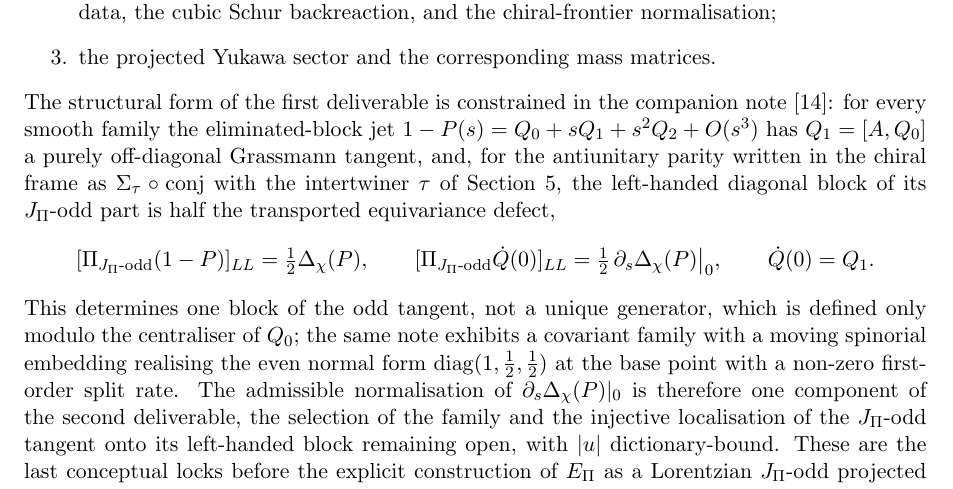
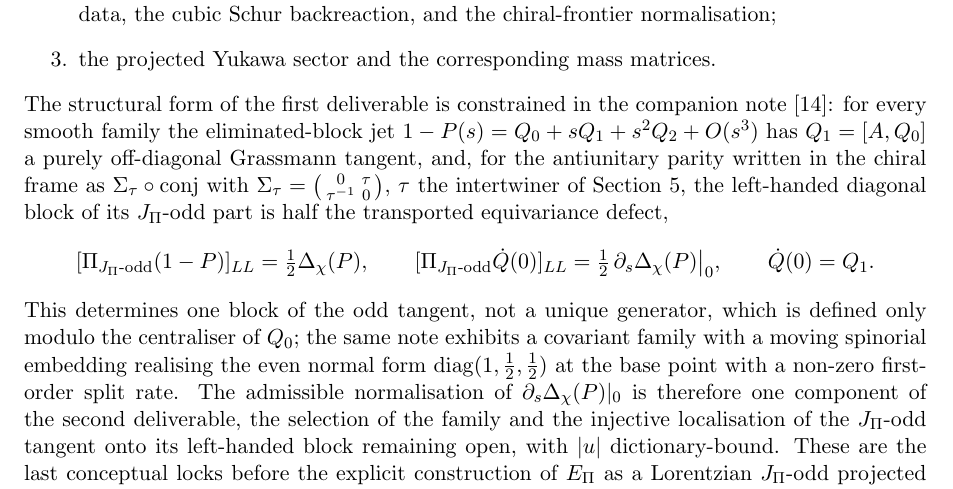
Before and after one commit to Cosmochrony/projective-residue-schur, a LaTeX paper (tex/ProjectiveResidueSchur.tex): part of page 12 of 15, cut so that both start at the same text. Compiled offline with pdfLaTeX.

Commit message:
Review round 2: define the chiral-frame swap inline

```diff
--- a/tex/ProjectiveResidueSchur.tex
+++ b/tex/ProjectiveResidueSchur.tex
@@ -776,8 +776,9 @@ of Projection Locking}
     The structural form of the first deliverable is constrained in the companion note~\cite{Beau2026ebj}: for every
     smooth family the eliminated-block jet $1-P(s) = Q_0 + sQ_1 + s^2Q_2 + O(s^3)$ has $Q_1 = [A, Q_0]$ a purely
     off-diagonal Grassmann tangent, and, for the antiunitary parity written in the chiral frame as
-    $\Sigma_\tau \circ \mathrm{conj}$ with the intertwiner $\tau$ of Section~\ref{sec:spinorial-locking}, the
-    left-handed diagonal block of its $J_\Pi$-odd part is half the transported equivariance defect,
+    $\Sigma_\tau \circ \mathrm{conj}$ with $\Sigma_\tau = \bigl(\begin{smallmatrix} 0 & \tau \\ \tau^{-1} & 0
+    \end{smallmatrix}\bigr)$, $\tau$ the intertwiner of Section~\ref{sec:spinorial-locking}, the left-handed diagonal
+    block of its $J_\Pi$-odd part is half the transported equivariance defect,
     \[
       [\Pi_{J_\Pi\text{-odd}}(1-P)]_{LL} = \tfrac12\Delta_\chi(P),
       \qquad
```
